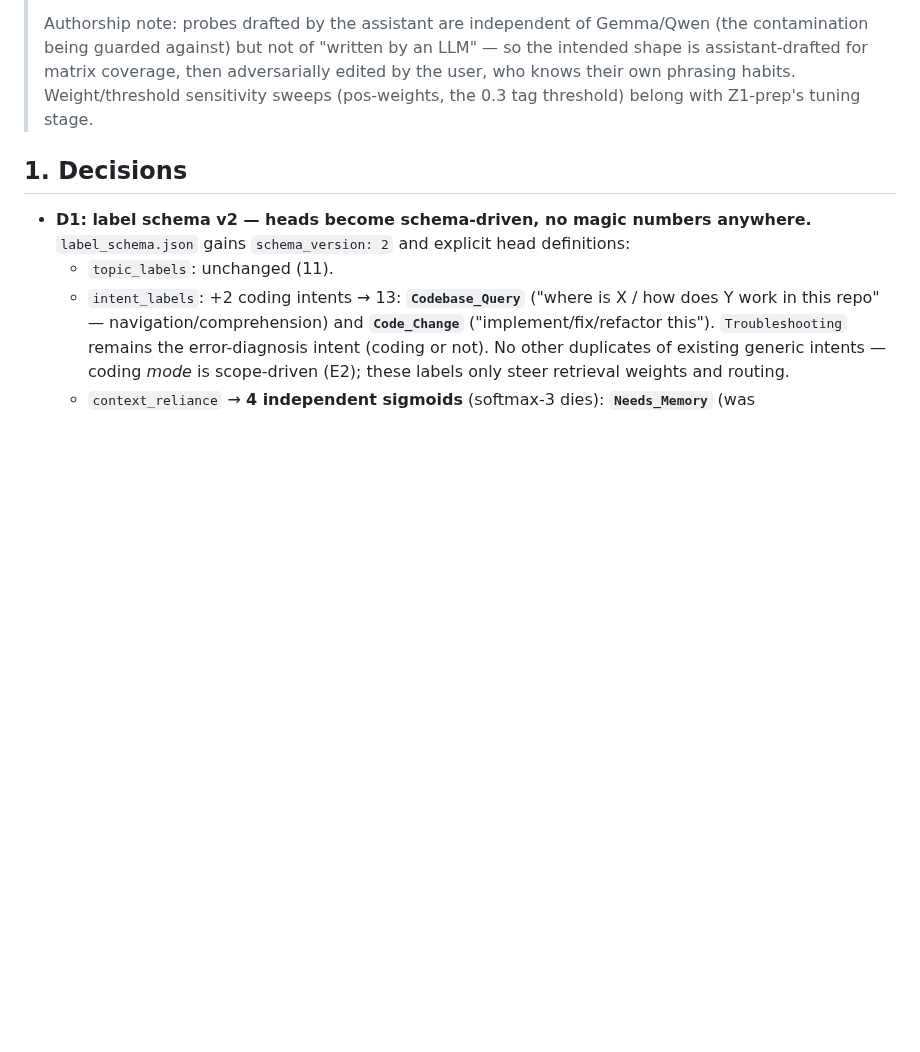
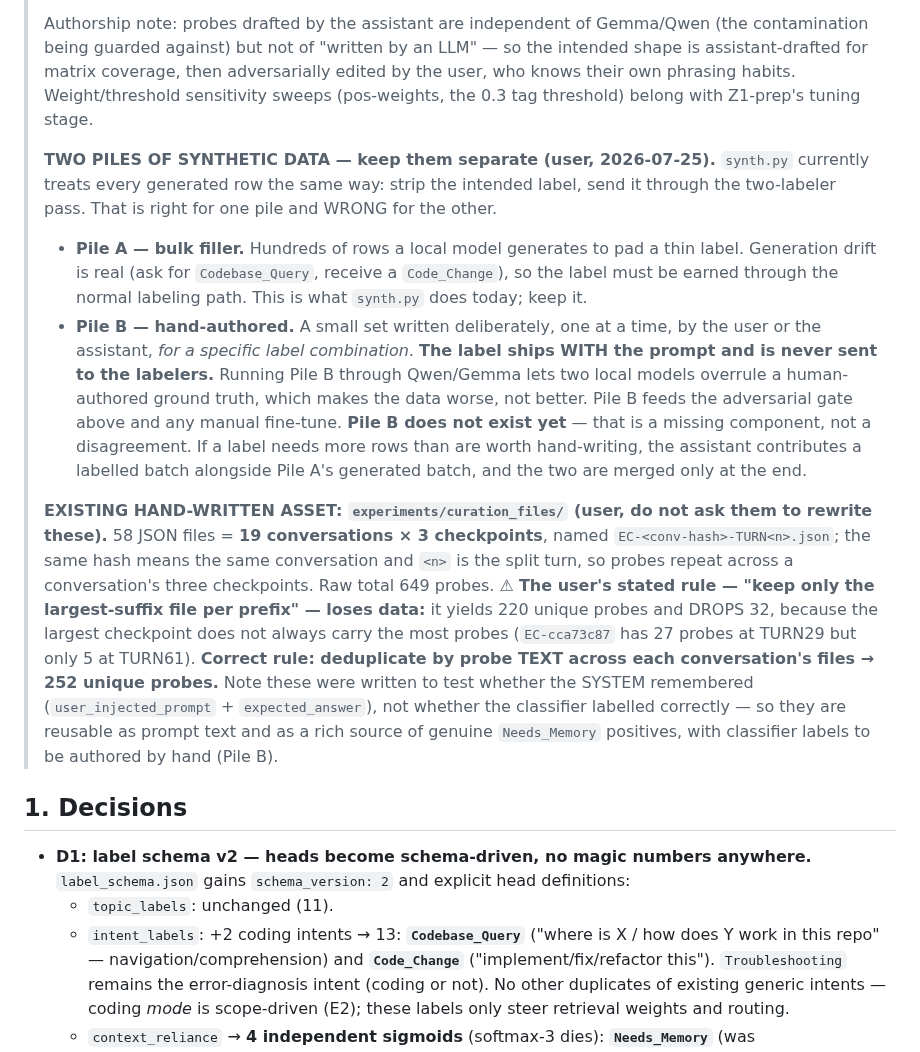
Before and after one commit to Deepnar/ice, a Markdown page: docs/specs/B1_classifier_retrain.md, the part around the change. Drawn GitHub-style; blank space fills up the shorter version.

Commit message:
docs: record the two synthetic-data piles and the curation_files dedup rule
Pile A (bulk model-generated filler) keeps the labeling path because generation
drifts. Pile B (hand-authored, written for a specific label combination) ships
its label WITH the prompt and must never touch the labelers — sending it through
Qwen/Gemma lets two local models overrule a human-authored ground truth. Pile B
does not exist yet; that is a missing component, not a disagreement.

experiments/curation_files/ recorded as a reusable hand-written asset so the user
is never asked to write them again: 58 files, 19 conversations x 3 checkpoints,
649 probes raw. The user's dedup rule (keep the largest-suffix file per prefix)
loses 32 unique probes, because the largest checkpoint is not always the one
carrying the most — EC-cca73c87 has 27 probes at TURN29 and 5 at TURN61. Correct
rule is dedupe by probe TEXT: 252 unique. They test whether the SYSTEM
remembered, not whether the classifier labelled right, so they are reusable as
prompt text and as genuine Needs_Memory positives with labels authored by hand.

Recorded in B1 spec rev 2026-07-25d and FINAL rev 2026-07-25b.

```diff
--- a/docs/specs/B1_classifier_retrain.md
+++ b/docs/specs/B1_classifier_retrain.md
@@ -230,6 +230,35 @@ mechanical whenever that moment comes.
 > assistant-drafted for matrix coverage, then adversarially edited by the user, who knows their
 > own phrasing habits. Weight/threshold sensitivity sweeps (pos-weights, the 0.3 tag threshold)
 > belong with Z1-prep's tuning stage.
+>
+> **TWO PILES OF SYNTHETIC DATA — keep them separate (user, 2026-07-25).** `synth.py` currently
+> treats every generated row the same way: strip the intended label, send it through the
+> two-labeler pass. That is right for one pile and WRONG for the other.
+>
+> * **Pile A — bulk filler.** Hundreds of rows a local model generates to pad a thin label.
+>   Generation drift is real (ask for `Codebase_Query`, receive a `Code_Change`), so the label
+>   must be earned through the normal labeling path. This is what `synth.py` does today; keep it.
+> * **Pile B — hand-authored.** A small set written deliberately, one at a time, by the user or
+>   the assistant, *for a specific label combination*. **The label ships WITH the prompt and is
+>   never sent to the labelers.** Running Pile B through Qwen/Gemma lets two local models
+>   overrule a human-authored ground truth, which makes the data worse, not better. Pile B feeds
+>   the adversarial gate above and any manual fine-tune. **Pile B does not exist yet** — that is
+>   a missing component, not a disagreement. If a label needs more rows than are worth
+>   hand-writing, the assistant contributes a labelled batch alongside Pile A's generated batch,
+>   and the two are merged only at the end.
+>
+> **EXISTING HAND-WRITTEN ASSET: `experiments/curation_files/` (user, do not ask them to
+> rewrite these).** 58 JSON files = **19 conversations × 3 checkpoints**, named
+> `EC-<conv-hash>-TURN<n>.json`; the same hash means the same conversation and `<n>` is the split
+> turn, so probes repeat across a conversation's three checkpoints. Raw total 649 probes.
+> ⚠ **The user's stated rule — "keep only the largest-suffix file per prefix" — loses data:**
+> it yields 220 unique probes and DROPS 32, because the largest checkpoint does not always carry
+> the most probes (`EC-cca73c87` has 27 probes at TURN29 but only 5 at TURN61). **Correct rule:
+> deduplicate by probe TEXT across each conversation's files → 252 unique probes.** Note these
+> were written to test whether the SYSTEM remembered (`user_injected_prompt` +
+> `expected_answer`), not whether the classifier labelled correctly — so they are reusable as
+> prompt text and as a rich source of genuine `Needs_Memory` positives, with classifier labels
+> to be authored by hand (Pile B).
 
 ## 1. Decisions
 
```
Also changed, not shown: docs/specs/FINAL_experiments.md (+8 -0 lines).
